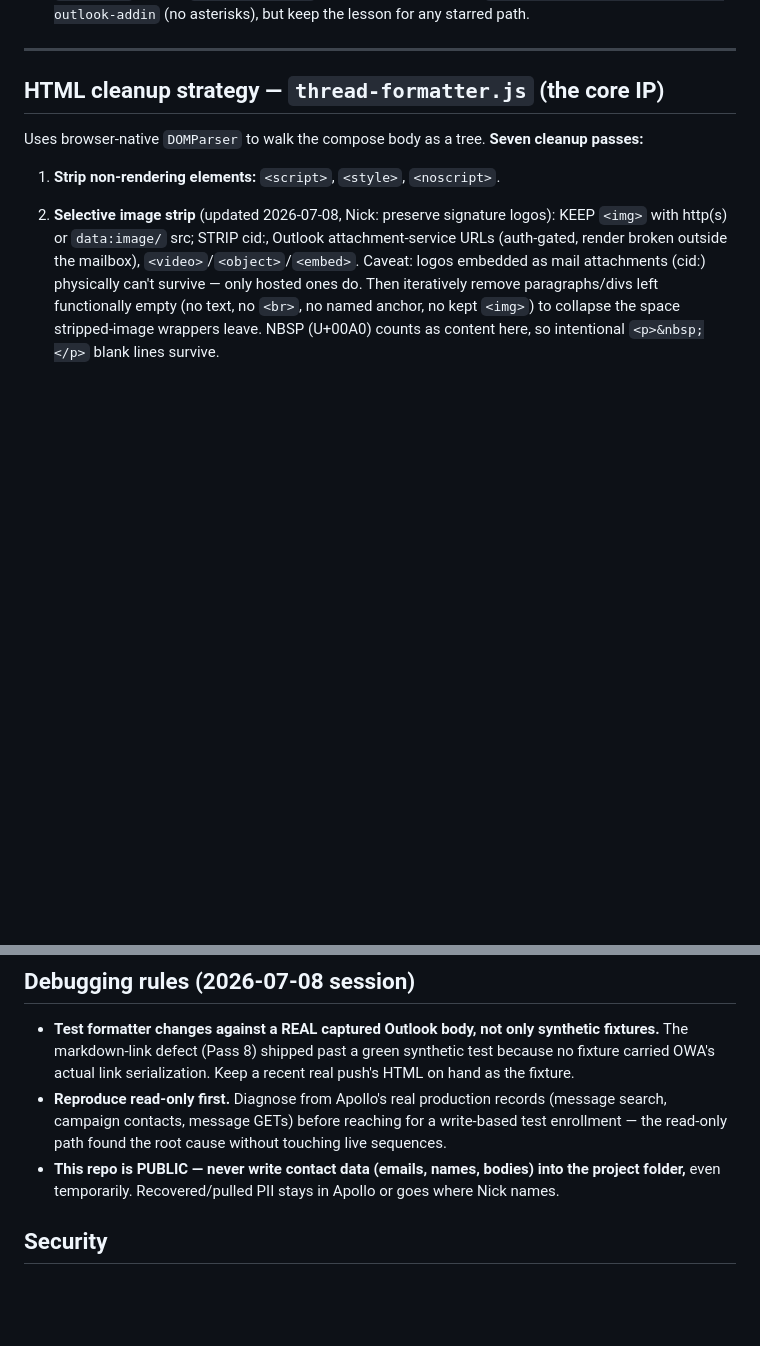
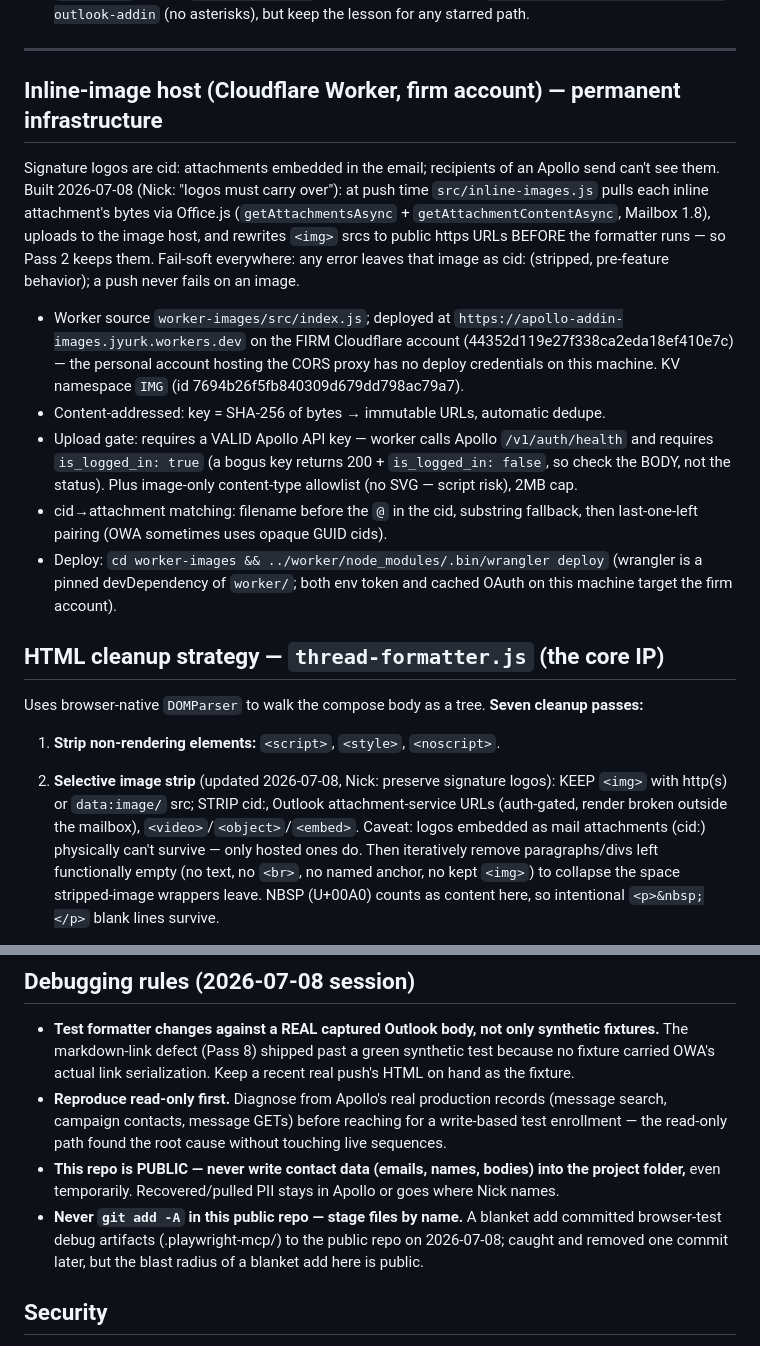
Before and after one commit to NickA2717/stormsearch-apollo-outlook-addin, a Markdown page: learnings.md, 2 parts joined by grey strips. GitHub-like rendering; blank space fills up the shorter version.

Commit message:
Document image-host infrastructure + staging rule
Co-Authored-By: Claude Fable 5 <noreply@anthropic.com>

```diff
--- a/learnings.md
+++ b/learnings.md
@@ -103,6 +103,29 @@ Apollo calls route through a Worker proxy.
   `~/StormDev/stormsearch-apollo-outlook-addin` (no asterisks), but keep the lesson for any starred path.
 
 ---
+
+## Inline-image host (Cloudflare Worker, firm account) — permanent infrastructure
+
+Signature logos are cid: attachments embedded in the email; recipients of an Apollo send can't
+see them. Built 2026-07-08 (Nick: "logos must carry over"): at push time `src/inline-images.js`
+pulls each inline attachment's bytes via Office.js (`getAttachmentsAsync` +
+`getAttachmentContentAsync`, Mailbox 1.8), uploads to the image host, and rewrites `<img>` srcs
+to public https URLs BEFORE the formatter runs — so Pass 2 keeps them. Fail-soft everywhere: any
+error leaves that image as cid: (stripped, pre-feature behavior); a push never fails on an image.
+
+- Worker source `worker-images/src/index.js`; deployed at
+  `https://apollo-addin-images.jyurk.workers.dev` on the FIRM Cloudflare account
+  (44352d119e27f338ca2eda18ef410e7c) — the personal account hosting the CORS proxy has no deploy
+  credentials on this machine. KV namespace `IMG` (id 7694b26f5fb840309d679dd798ac79a7).
+- Content-addressed: key = SHA-256 of bytes → immutable URLs, automatic dedupe.
+- Upload gate: requires a VALID Apollo API key — worker calls Apollo `/v1/auth/health` and
+  requires `is_logged_in: true` (a bogus key returns 200 + `is_logged_in: false`, so check the
+  BODY, not the status). Plus image-only content-type allowlist (no SVG — script risk), 2MB cap.
+- cid→attachment matching: filename before the `@` in the cid, substring fallback, then
+  last-one-left pairing (OWA sometimes uses opaque GUID cids).
+- Deploy: `cd worker-images && ../worker/node_modules/.bin/wrangler deploy` (wrangler is a pinned
+  devDependency of `worker/`; both env token and cached OAuth on this machine target the firm
+  account).
 
 ## HTML cleanup strategy — `thread-formatter.js` (the core IP)
 
@@ -293,6 +316,9 @@ thread as-is.
   read-only path found the root cause without touching live sequences.
 - **This repo is PUBLIC — never write contact data (emails, names, bodies) into the project
   folder,** even temporarily. Recovered/pulled PII stays in Apollo or goes where Nick names.
+- **Never `git add -A` in this public repo — stage files by name.** A blanket add committed
+  browser-test debug artifacts (.playwright-mcp/) to the public repo on 2026-07-08; caught and
+  removed one commit later, but the blast radius of a blanket add here is public.
 
 ## Security
 - The Apollo API key is stored locally only (roaming settings) — never in this file, the repo, or chat.
```
